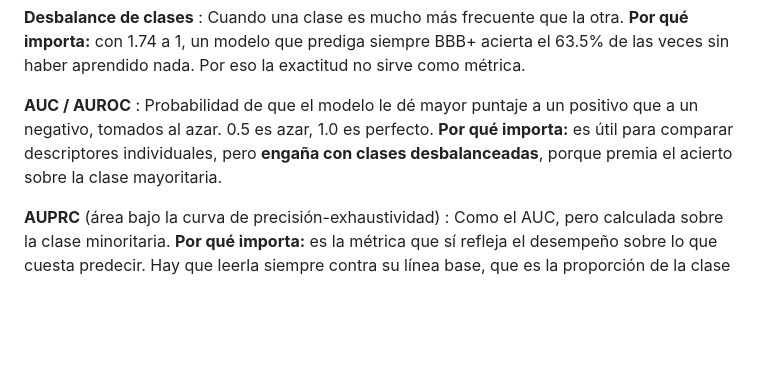
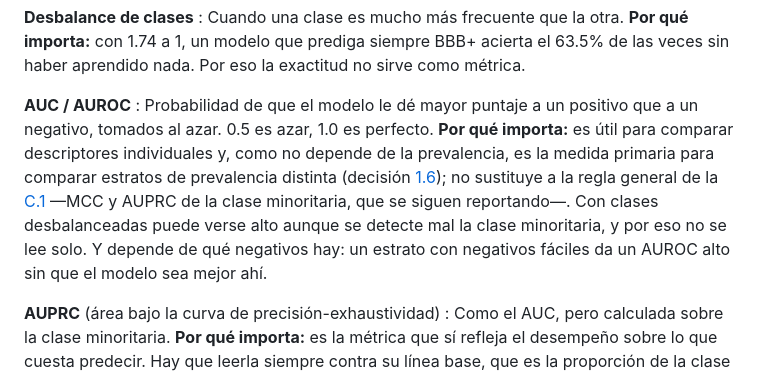
Before and after one commit to AntonioVazquezMartinez/Bioactive-AI, a Markdown page: docs/glosario.md, the part around the change. Drawn GitHub-style; blank space fills up the shorter version.

```diff
--- a/docs/glosario.md
+++ b/docs/glosario.md
@@ -101,7 +101,7 @@ Cada entrada dice **qué es** y, sobre todo, **por qué importa aquí**. Un tér
 : Cuando una clase es mucho más frecuente que la otra. **Por qué importa:** con 1.74 a 1, un modelo que prediga siempre BBB+ acierta el 63.5% de las veces sin haber aprendido nada. Por eso la exactitud no sirve como métrica.
 
 **AUC / AUROC**
-: Probabilidad de que el modelo le dé mayor puntaje a un positivo que a un negativo, tomados al azar. 0.5 es azar, 1.0 es perfecto. **Por qué importa:** es útil para comparar descriptores individuales, pero **engaña con clases desbalanceadas**, porque premia el acierto sobre la clase mayoritaria.
+: Probabilidad de que el modelo le dé mayor puntaje a un positivo que a un negativo, tomados al azar. 0.5 es azar, 1.0 es perfecto. **Por qué importa:** es útil para comparar descriptores individuales y, como no depende de la prevalencia, es la medida primaria para comparar estratos de prevalencia distinta (decisión [1.6](decisiones.md#d1-6)); no sustituye a la regla general de la [C.1](decisiones.md#dc-1) —MCC y AUPRC de la clase minoritaria, que se siguen reportando—. Con clases desbalanceadas puede verse alto aunque se detecte mal la clase minoritaria, y por eso no se lee solo. Y depende de qué negativos hay: un estrato con negativos fáciles da un AUROC alto sin que el modelo sea mejor ahí.
 
 **AUPRC** (área bajo la curva de precisión-exhaustividad)
 : Como el AUC, pero calculada sobre la clase minoritaria. **Por qué importa:** es la métrica que sí refleja el desempeño sobre lo que cuesta predecir. Hay que leerla siempre contra su línea base, que es la proporción de la clase minoritaria, no 0.5.
```
Also changed, not shown: docs/decisiones.md (+1 -1 lines).
